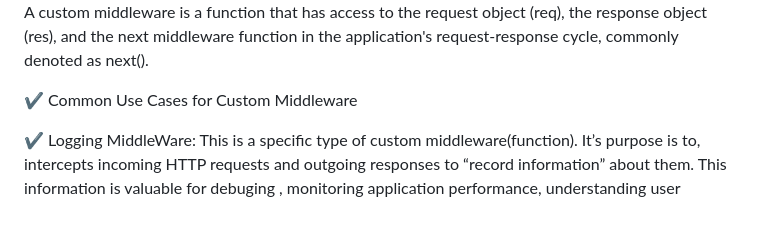
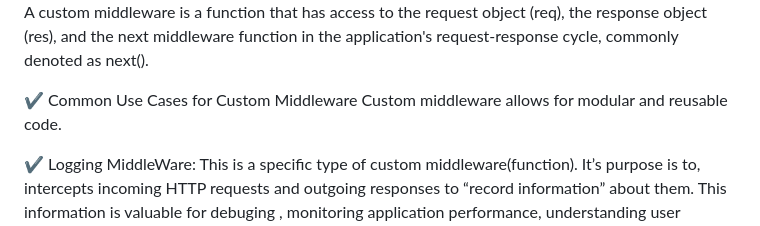
Before and after one commit to legendarycode3/mastering-nodejs-crash-course-execercises, a Markdown page: README.md, the part around the change. Drawn GitHub-style.

```diff
--- a/README.md
+++ b/README.md
@@ -494,6 +494,7 @@ A custom middleware is a function that has access to the request object (req),
  commonly denoted as next().  </br>
 
 ✔️  Common Use Cases for Custom Middleware </br>
+Custom middleware allows for modular and reusable code.
 
 ✔️ Logging MiddleWare:  This is a specific type of custom middleware(function). It’s purpose is to, intercepts incoming HTTP requests and outgoing responses to “record information” about them. This information is valuable for debuging , monitoring application performance, understanding user behavior & security auditing . <br/>
 ![](images/logging-middleware-usage-img27.png) <br/>
```
